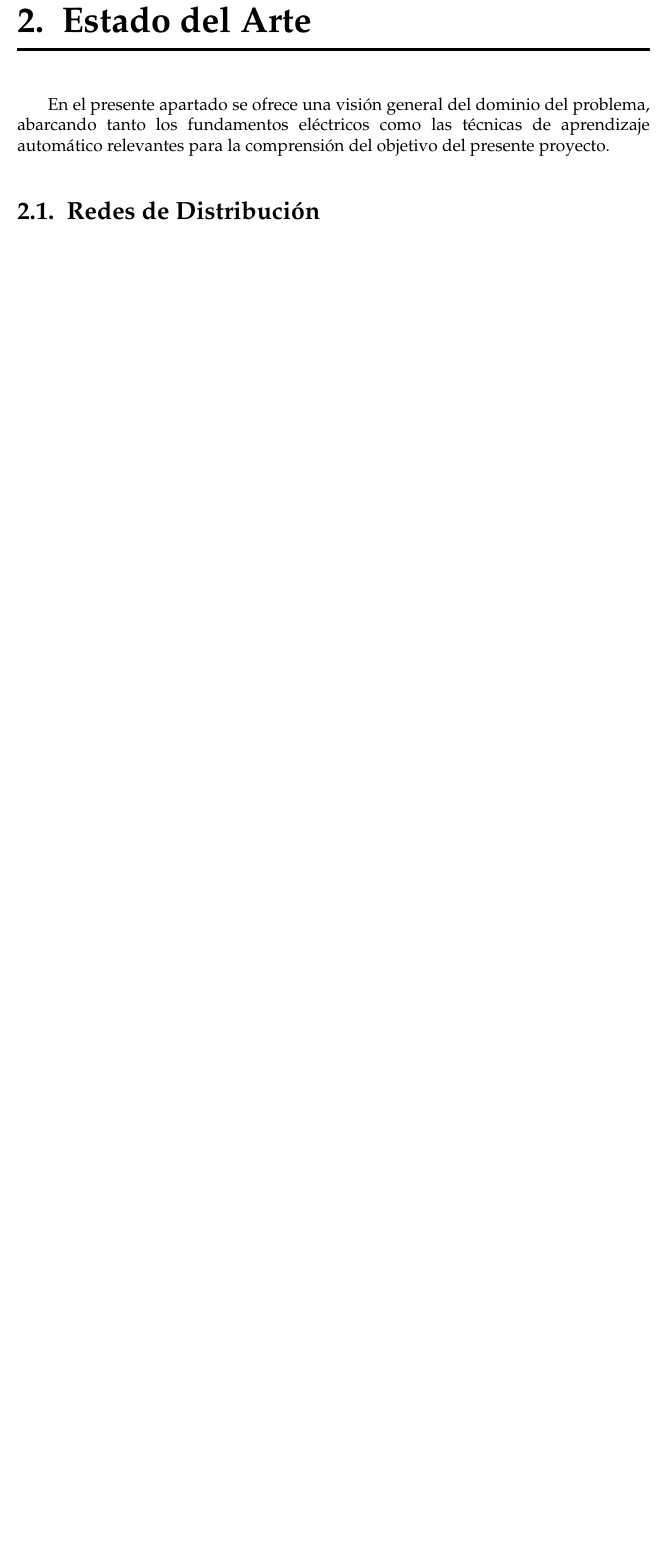
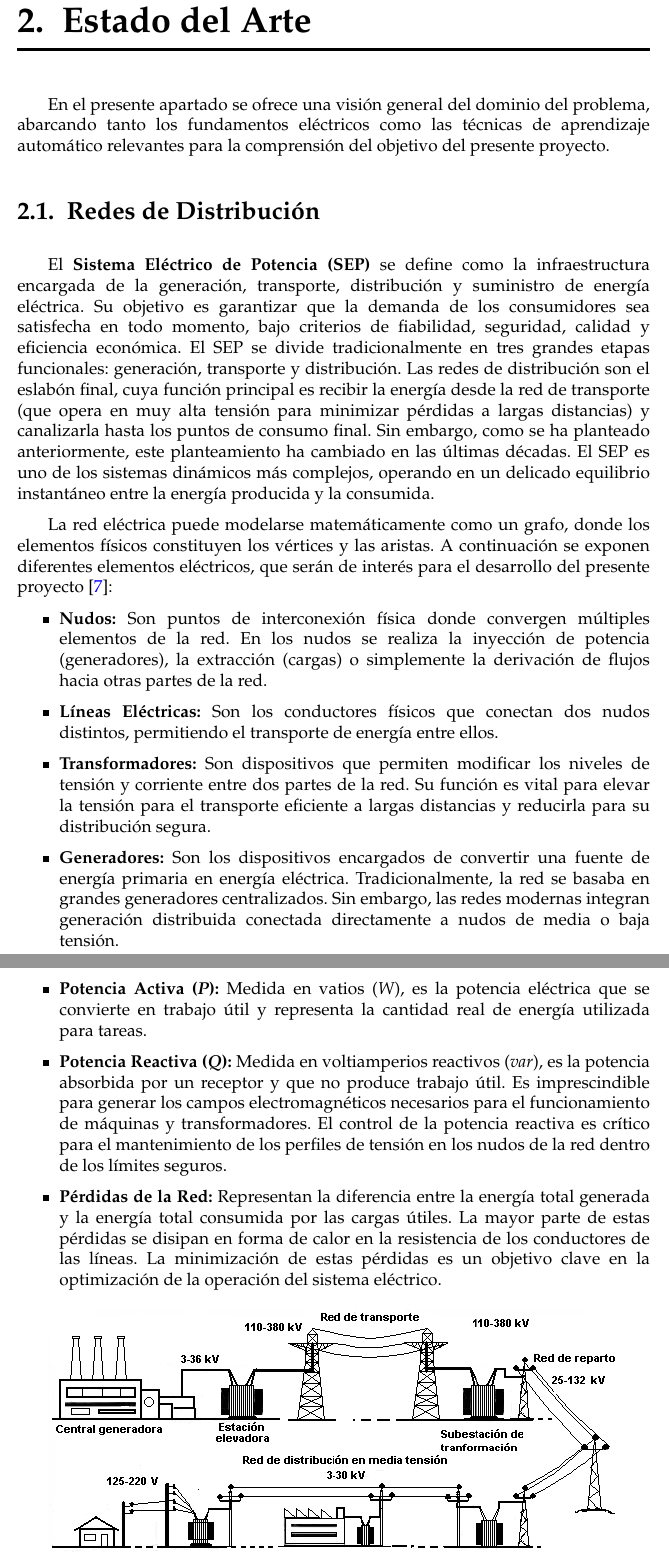
Before and after one commit to danilr16/TFG_Smart_Grids, a LaTeX thesis (Memoria/TFG.tex, which reads Memoria/sections/02_Estado_Del_Arte.tex): part of page 13 of 30 before the commit and two parts of pages 13 and 14 of 31 after it, the two joined at a grey line, cut so that both start at the same text, the shorter picture padded with empty space. Compiled offline with pdfLaTeX.

Commit message:
Finished Estado del Arte

```diff
--- a/Memoria/sections/02_Estado_Del_Arte.tex
+++ b/Memoria/sections/02_Estado_Del_Arte.tex
@@ -3,4 +3,15 @@
 En el presente apartado se ofrece una visión general del dominio del problema, abarcando tanto los fundamentos eléctricos como las técnicas de aprendizaje automático relevantes para la comprensión del objetivo del presente proyecto.
 
 \section{Redes de Distribución}
-% TODO: Red de Distribución, Potencia Activa, Potencia Reactiva, Pérdidas, Potencia Reactiva Inyectada, Nodo, Transformadores? Voltajes? Tensión? Set Points
+El \textbf{Sistema Eléctrico de Potencia (SEP)} se define como la infraestructura encargada de la generación, transporte, distribución y suministro de energía eléctrica. Su objetivo es garantizar que la demanda de los consumidores sea satisfecha en todo momento, bajo criterios de fiabilidad, seguridad, calidad y eficiencia económica. El SEP se divide tradicionalmente en tres grandes etapas funcionales: generación, transporte y distribución. Las redes de distribución son el eslabón final, cuya función principal es recibir la energía desde la red de transporte (que opera en muy alta tensión para minimizar pérdidas a largas distancias) y canalizarla hasta los puntos de consumo final. Sin embargo, como se ha planteado anteriormente, este planteamiento ha cambiado en las últimas décadas. El SEP es uno de los sistemas dinámicos más complejos, operando en un delicado equilibrio instantáneo entre la energía producida y la consumida.
+
+La red eléctrica puede modelarse matemáticamente como un grafo, donde los elementos físicos constituyen los vértices y las aristas. A continuación se exponen diferentes elementos eléctricos, que serán de interés para el desarrollo del presente proyecto \cite{glosario-iberdrola}:
+\begin{itemize}
+	\item \textbf{Nudos:} Son puntos de interconexión física donde convergen múltiples elementos de la red. En los nudos se realiza la inyección de potencia (generadores), la extracción (cargas) o simplemente la derivación de flujos hacia otras partes de la red.
+	\item \textbf{Líneas Eléctricas:} Son los conductores físicos que conectan dos nudos distintos, permitiendo el transporte de energía entre ellos.
+	\item \textbf{Transformadores:} Son dispositivos que permiten modificar los niveles de tensión y corriente entre dos partes de la red. Su función es vital para elevar la tensión para el transporte eficiente a largas distancias y reducirla para su distribución segura.
+	\item \textbf{Generadores:} Son los dispositivos encargados de convertir una fuente de energía primaria en energía eléctrica. Tradicionalmente, la red se basaba en grandes generadores centralizados. Sin embargo, las redes modernas integran generación distribuida conectada directamente a nudos de media o baja tensión.
+	\item \textbf{Potencia Activa (\textit{P}):} Medida en vatios (\textit{W}), es la potencia eléctrica que se convierte en trabajo útil y representa la cantidad real de energía utilizada para tareas.
+	\item \textbf{Potencia Reactiva (\textit{Q}):} Medida en voltiamperios reactivos (\textit{var}), es la potencia absorbida por un receptor y que no produce trabajo útil. Es imprescindible para generar los campos electromagnéticos necesarios para el funcionamiento de máquinas y transformadores. El control de la potencia reactiva es crítico para el mantenimiento de los perfiles de tensión en los nudos de la red dentro de los límites seguros.
+	\item \textbf{Pérdidas de la Red:} Representan la diferencia entre la energía total generada y la energía total consumida por las cargas útiles. La mayor parte de estas pérdidas se disipan en forma de calor en la resistencia de los conductores de las líneas. La minimización de estas pérdidas es un objetivo clave en la optimización de la operación del sistema eléctrico.
+\end{itemize}
```
Also changed, not shown: Memoria/TFG.tex (+0 -1 lines), Memoria/bibliografia.bib (+12 -0 lines), Memoria/sections/04_Planificación.tex (deleted, +0 -21 lines), Memoria/sections/05_Análisis.tex (+21 -0 lines), Memoria/sections/06_Implementación.tex (+3 -3 lines), Memoria/TFG.bbl, Memoria/figures/red_distribucion.png (added), Memoria/sections/02_Estado_Del_Arte.tex (6 more changed lines), 9 other files.
